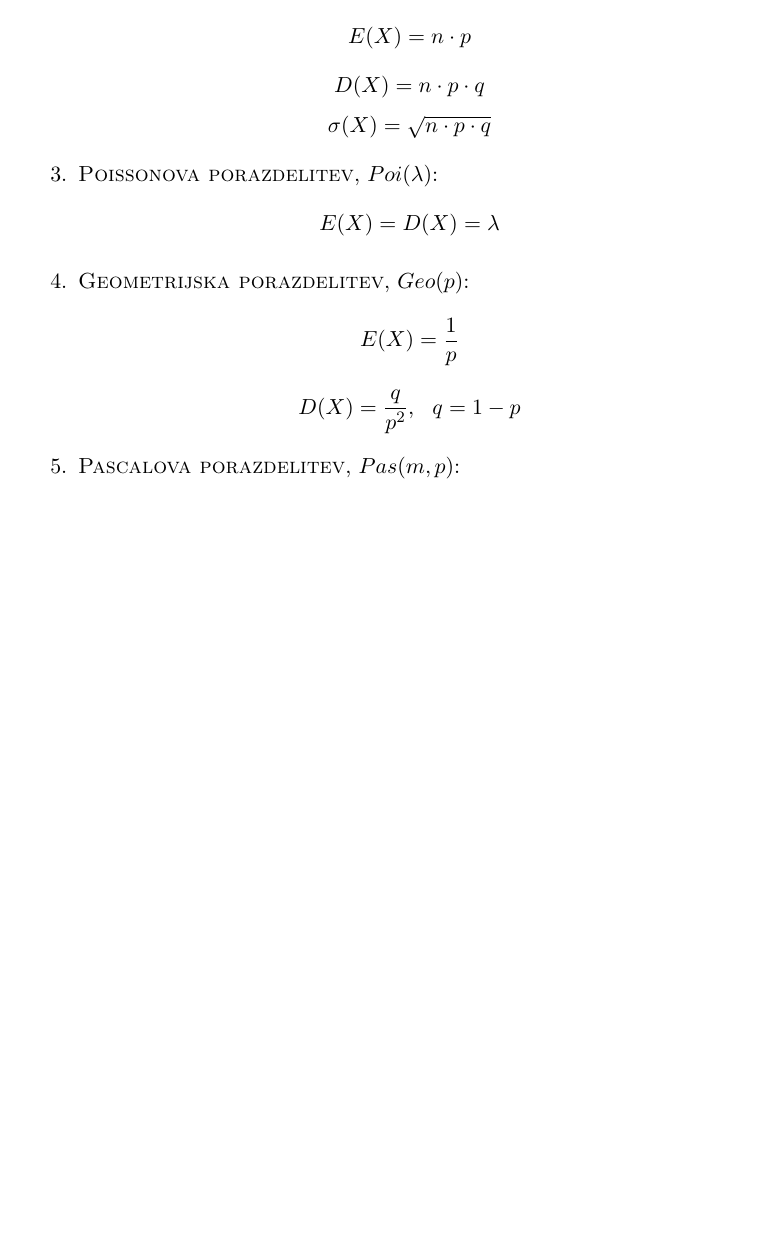
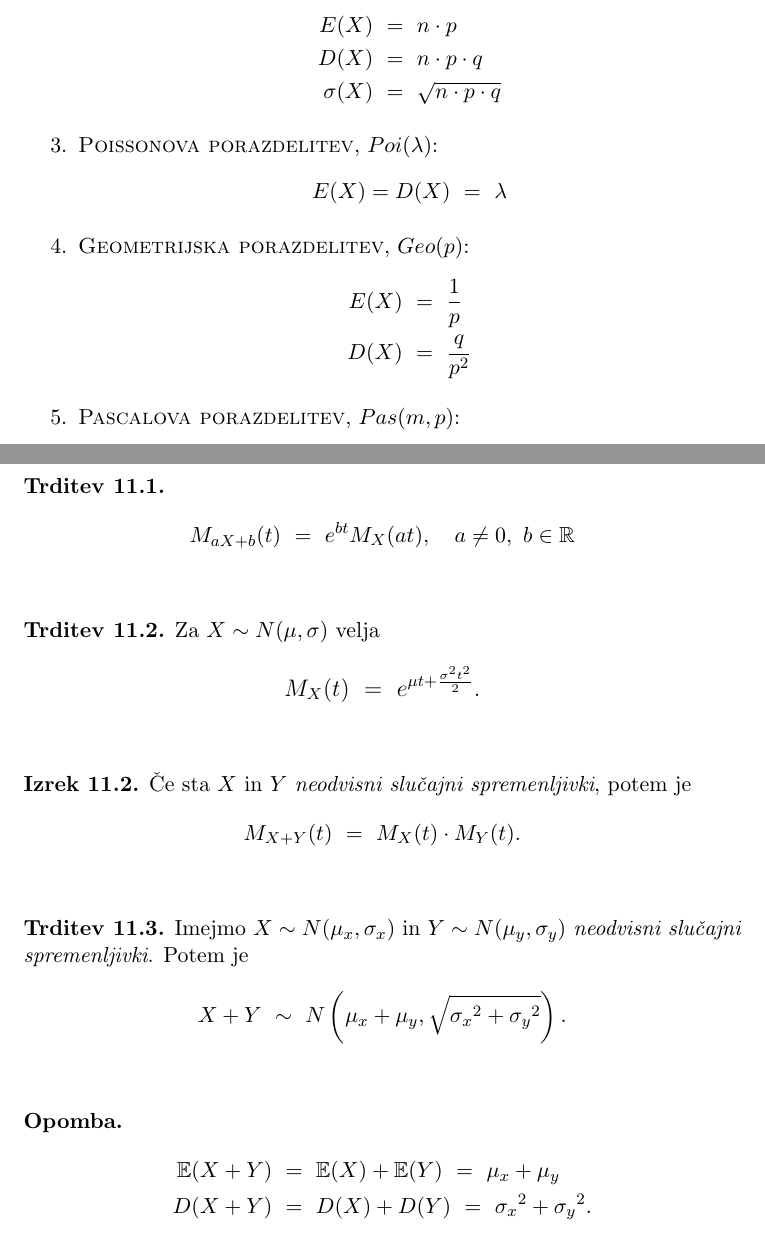
Before and after one commit to oskarvavtar/Verjetnost-1, a LaTeX document (VER1 - definicije, trditve, izreki.tex): part of page 20 of 29 before the commit and two parts of pages 20 and 30 of 30 after it, the two joined at a grey line, cut so that both start at the same text, the shorter picture padded with empty space. Compiled offline with pdfLaTeX.

Commit message:
dokončal

```diff
--- a/VER1 - definicije, trditve, izreki.tex
+++ b/VER1 - definicije, trditve, izreki.tex
@@ -661,13 +663,19 @@ $$\sigma(a \cdot X) = |a| \cdot \sigma(X), ~~a \in \mathbb{R}.$$
 	\item \textsc{Binomska porazdelitev}, $Bin(n, p)$:
-	$$E(X) = n \cdot p$$
-	$$D(X) = n \cdot p \cdot q$$
-	$$\sigma(X) = \sqrt{n \cdot p \cdot q}$$
+	\begin{align*}
+	E(X) ~&=~ n \cdot p \\
+	D(X) ~&=~ n \cdot p \cdot q \\
+	\sigma(X) ~&=~ \sqrt{n \cdot p \cdot q}
+	\end{align*}
 	\item \textsc{Poissonova porazdelitev}, $Poi(\lambda)$:
-	$$E(X) = D(X) = \lambda$$
+	$$E(X) = D(X) ~=~ \lambda$$
 	\item \textsc{Geometrijska porazdelitev}, $Geo(p)$:
-	$$E(X) = \frac{1}{p}$$
-	$$D(X) = \frac{q}{p^2}, ~~q = 1 - p$$
+	\begin{align*}
+	E(X) ~&=~ \frac{1}{p} \\
+	D(X) ~&=~ \frac{q}{p^2}
+	\end{align*}
 	\item \textsc{Pascalova porazdelitev}, $Pas(m, p)$:
-	$$E(X) = \frac{m}{p}$$
-	$$D(x) = \frac{m \cdot q}{p}$$
+	\begin{align*}
+	E(X) ~&=~ \frac{m}{p} \\
+	D(x) ~&=~ \frac{m \cdot q}{p}
+	\end{align*}
 	\item \textsc{Enakomerna zvezna porazdelitev} na $[a, b]$:
@@ -1015,6 +1029,45 @@ za $\forall t \in (-\delta, \delta)$.
 \end{izrek}
 \vspace{0.5cm}
 
+\begin{trditev}
+
+$$M_{aX+b}(t) ~=~ e^{bt} M_X(at), ~~~a \neq 0, ~b \in \mathbb{R}$$
+
+\end{trditev}
+\vspace{0.5cm}
+
+\begin{trditev}
+
+Za $X \sim N(\mu, \sigma)$ velja
+$$\mathlarger{M_X(t) ~=~ e^{\mu t + \frac{\sigma^2 t^2}{2}}}.$$
+
+\end{trditev}
+\vspace{0.5cm}
+
+\begin{izrek}
+
+Če sta $X$ in $Y$ \textit{neodvisni slučajni spremenljivki}, potem je
+$$M_{X+Y}(t) ~=~ M_X(t) \cdot M_Y(t).$$
+
+\end{izrek}
+\vspace{0.5cm}
+
+\begin{trditev}
+
+Imejmo $X \sim N(\mu_x, \sigma_x)$ in $Y \sim N(\mu_y, \sigma_y)$ \textit{neodvisni slučajni spremenljivki}. Potem je
+$$X + Y ~\sim~ N\left(\mu_x + \mu_y, \sqrt{{\sigma_x}^2 + {\sigma_y}^2}\right).$$
+
+\end{trditev}
+\vspace{0.5cm}
+
+\begin{opomba}
+\begin{align*}
+	\mathbb{E}(X+Y) ~&=~ \mathbb{E}(X) + \mathbb{E}(Y) ~=~ \mu_x + \mu_y \\
+	D(X+Y) ~&=~ D(X) + D(Y) ~=~ {\sigma_x}^2 + {\sigma_y}^2.
+\end{align*}
+\end{opomba}
+\vspace{0.5cm}
+
 % #################################################################################################
 
 
```
Also changed, not shown: VER1 - definicije, trditve, izreki.pdf, VER1 - definicije, trditve, izreki.tex (76 more changed lines).
